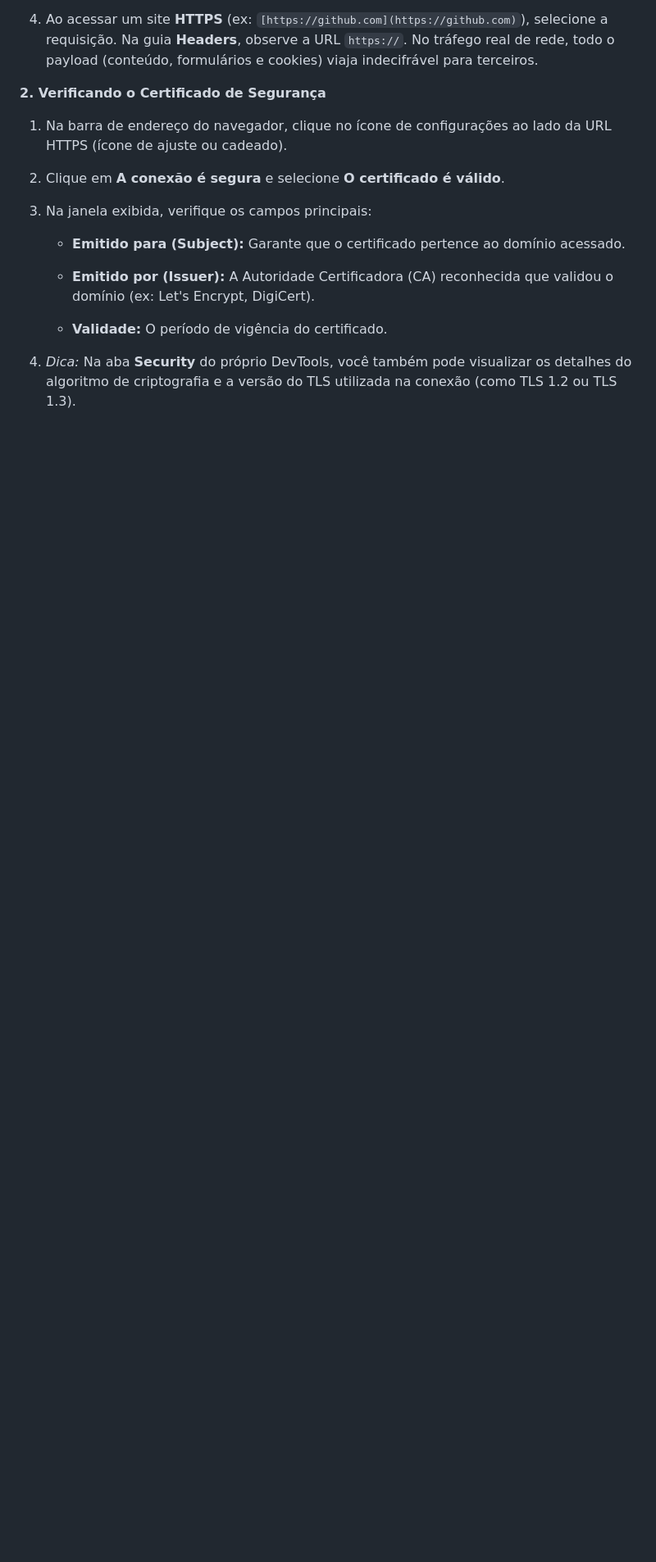
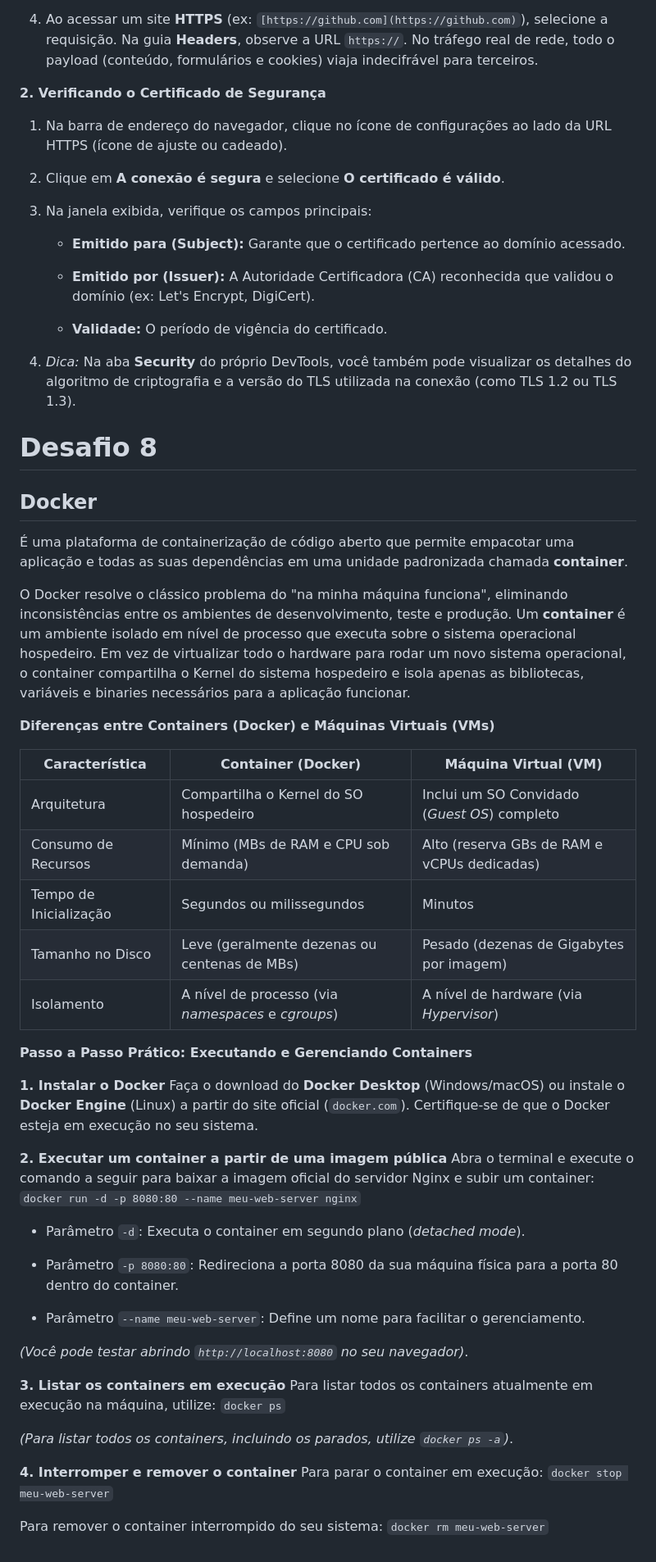
Before and after one commit to AllisonSantos166/lopal, a Markdown page: README.md, the part around one of its changes. Shown at 82% size. GitHub-like rendering; blank space fills up the shorter version.

Commit message:
add: readme 8

```diff
--- a/README.md
+++ b/README.md
@@ -106,3 +105,46 @@ A criptografia previne ataques como _Man-in-the-Middle_ (interceptação e alter
     -   **Validade:** O período de vigência do certificado.
 
 4.  _Dica:_ Na aba **Security** do próprio DevTools, você também pode visualizar os detalhes do algoritmo de criptografia e a versão do TLS utilizada na conexão (como TLS 1.2 ou TLS 1.3).
+# Desafio 8
+
+
+## **Docker**
+É uma plataforma de containerização de código aberto que permite empacotar uma aplicação e todas as suas dependências em uma unidade padronizada chamada **container**.
+
+O Docker resolve o clássico problema do "na minha máquina funciona", eliminando inconsistências entre os ambientes de desenvolvimento, teste e produção. Um **container** é um ambiente isolado em nível de processo que executa sobre o sistema operacional hospedeiro. Em vez de virtualizar todo o hardware para rodar um novo sistema operacional, o container compartilha o Kernel do sistema hospedeiro e isola apenas as bibliotecas, variáveis e binaries necessários para a aplicação funcionar.
+
+**Diferenças entre Containers (Docker) e Máquinas Virtuais (VMs)**
+
+| Característica | Container (Docker) | Máquina Virtual (VM) |
+|--|--|--|
+| Arquitetura | Compartilha o Kernel do SO hospedeiro | Inclui um SO Convidado (_Guest OS_) completo |
+|Consumo de Recursos|Mínimo (MBs de RAM e CPU sob demanda)|Alto (reserva GBs de RAM e vCPUs dedicadas)|
+|Tempo de Inicialização|Segundos ou milissegundos|Minutos|
+|Tamanho no Disco|Leve (geralmente dezenas ou centenas de MBs)|Pesado (dezenas de Gigabytes por imagem)|
+|Isolamento|A nível de processo (via _namespaces_ e _cgroups_)|A nível de hardware (via _Hypervisor_)|
+
+**Passo a Passo Prático: Executando e Gerenciando Containers**
+
+**1. Instalar o Docker** Faça o download do **Docker Desktop** (Windows/macOS) ou instale o **Docker Engine** (Linux) a partir do site oficial (`docker.com`). Certifique-se de que o Docker esteja em execução no seu sistema.
+
+**2. Executar um container a partir de uma imagem pública** Abra o terminal e execute o comando a seguir para baixar a imagem oficial do servidor Nginx e subir um container:
+`docker run -d -p 8080:80 --name meu-web-server nginx`
+-   Parâmetro `-d`: Executa o container em segundo plano (_detached mode_).
+
+-   Parâmetro `-p 8080:80`: Redireciona a porta 8080 da sua máquina física para a porta 80 dentro do container.
+
+-   Parâmetro `--name meu-web-server`: Define um nome para facilitar o gerenciamento.
+
+
+_(Você pode testar abrindo `http://localhost:8080` no seu navegador)_.
+
+**3. Listar os containers em execução** Para listar todos os containers atualmente em execução na máquina, utilize:
+`docker ps`
+
+_(Para listar todos os containers, incluindo os parados, utilize `docker ps -a`)_.
+
+**4. Interromper e remover o container** Para parar o container em execução:
+`docker stop meu-web-server`
+
+Para remover o container interrompido do seu sistema:
+`docker rm meu-web-server`
```
Also changed, not shown: other parts of README.md (+0 -1 lines).
